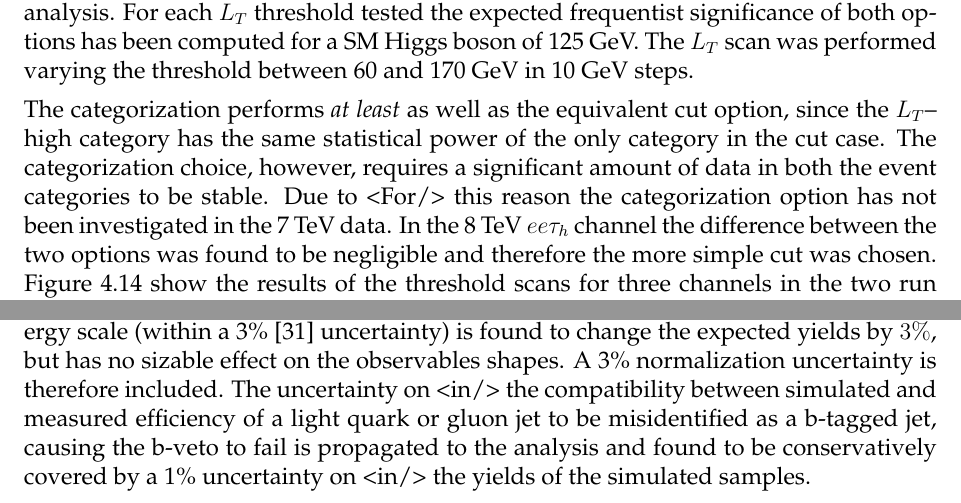
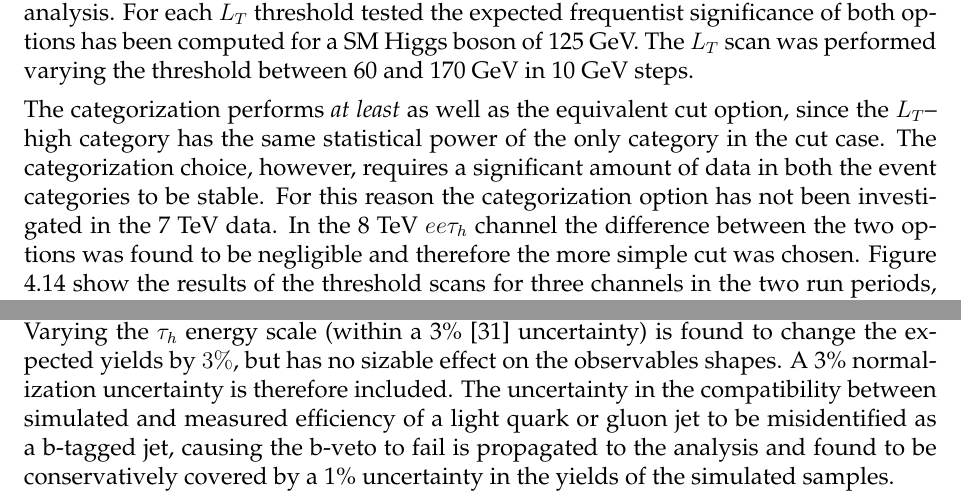
Before and after one commit to mverzett/phdthesis, a LaTeX thesis (main.tex, which reads 4_Analisys/chap.tex): two parts of pages 104 and 106 of 132, joined at a grey line, cut so that both start at the same text. Compiled offline with pdfLaTeX; a LaTeX package or settings file that is missing is left out.

Commit message:
small fixes

```diff
--- a/4_Analisys/chap.tex
+++ b/4_Analisys/chap.tex
@@ -443,7 +443,7 @@ The difference between the reducible background shape computed with the fake lep
 
 During the optimization two options were tested: either apply a cut rejecting all the events below a certain \LT threshold, or divide the events in two categories (called \LT--high and \LT--low) that get fitted simultaneously, increasing the total sensitivity of the analysis. For each \LT \ threshold tested the expected frequentist significance of both options has been computed for a SM Higgs boson of 125 GeV. The \LT\ scan was performed varying the threshold between 60 and 170 GeV in 10 GeV steps.
 
-The categorization performs \emph{at least} as well as the equivalent cut option, since the \LT--high category has the same statistical power of the only category in the cut case. The categorization choice, however, requires a significant amount of data in both the event categories to be stable. Due to <For/> this reason the categorization option has not been investigated in the 7 TeV data. In the 8 TeV $ee\tau_h$ channel the difference between the two options was found to be negligible and therefore the more simple cut was chosen. Figure \ref{fig:LT_scan} show the results of the threshold scans for three channels in the two run periods, while Table \ref{tab:LT_options} shows the \LT\ threshold values that maximize the significance for each channel, the reported selection is used to extract the final result.
+The categorization performs \emph{at least} as well as the equivalent cut option, since the \LT--high category has the same statistical power of the only category in the cut case. The categorization choice, however, requires a significant amount of data in both the event categories to be stable. For this reason the categorization option has not been investigated in the 7 TeV data. In the 8 TeV $ee\tau_h$ channel the difference between the two options was found to be negligible and therefore the more simple cut was chosen. Figure \ref{fig:LT_scan} show the results of the threshold scans for three channels in the two run periods, while Table \ref{tab:LT_options} shows the \LT\ threshold values that maximize the significance for each channel, the reported selection is used to extract the final result.
 
 \begin{figure}
   \includegraphics[width=0.5\textwidth]{4_Analisys/pics/7TeV/limits/mmt.pdf}
@@ -493,8 +493,8 @@ The uncertainty on the $\tau$ identification efficiency is 6\%~\cite{CMS-PAS-TAU
 The effect on the simulated yields due to the uncertainty on the electron and $\tau_h$ energy scale has been evaluated.
 The electron energy scale uncertainty (1\% for $|\eta| < 1.5$, 2.5\% elsewhere) does not have a measurable effect on the analysis.
 Varying the $\tau_h$ energy scale (within a 3\%~\cite{H_tautau} uncertainty) is found to change the expected yields by $3\%$, but has no sizable effect on the observables shapes. A 3\% normalization uncertainty is therefore included.
-The uncertainty on <in/> the compatibility between simulated and measured efficiency of a light quark or gluon jet to be misidentified as a b-tagged jet, causing the b-veto to
-fail is propagated to the analysis and found to be conservatively covered by a 1\% uncertainty on <in/> the yields of the simulated samples.
+The uncertainty in the compatibility between simulated and measured efficiency of a light quark or gluon jet to be misidentified as a b-tagged jet, causing the b-veto to
+fail is propagated to the analysis and found to be conservatively covered by a 1\% uncertainty in the yields of the simulated samples.
 
 Uncertainties related to the choice of the number of neighbors of the kNN classifier and the statistical power of the training sample are computed as described in section \ref{sec:kNN_uncertainties} and propagated to the signal region as a shape uncertainty, which is also allowed to affect the total normalization of the process. The uncertainty is correlated between categories belonging to the same channel and running period.
 
```
Also changed, not shown: 4_Analisys/chap.tex (4 more changed lines).
